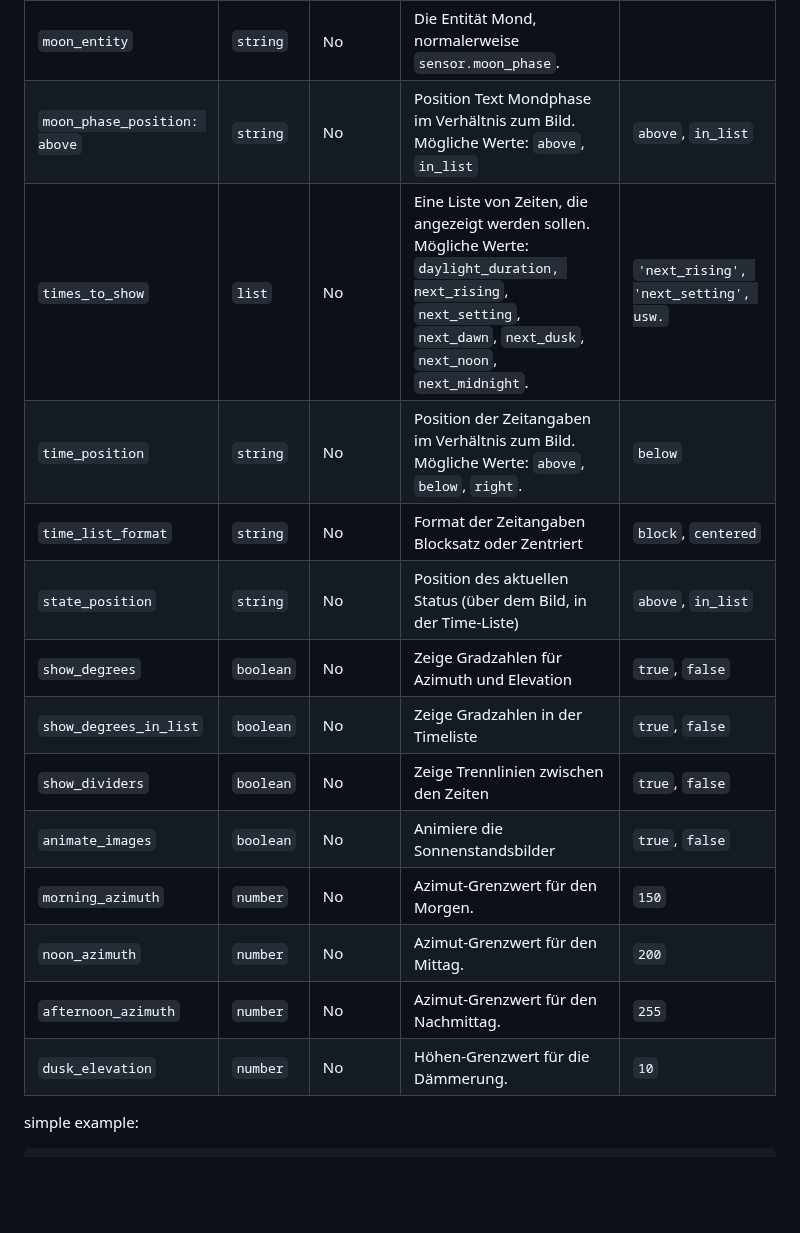
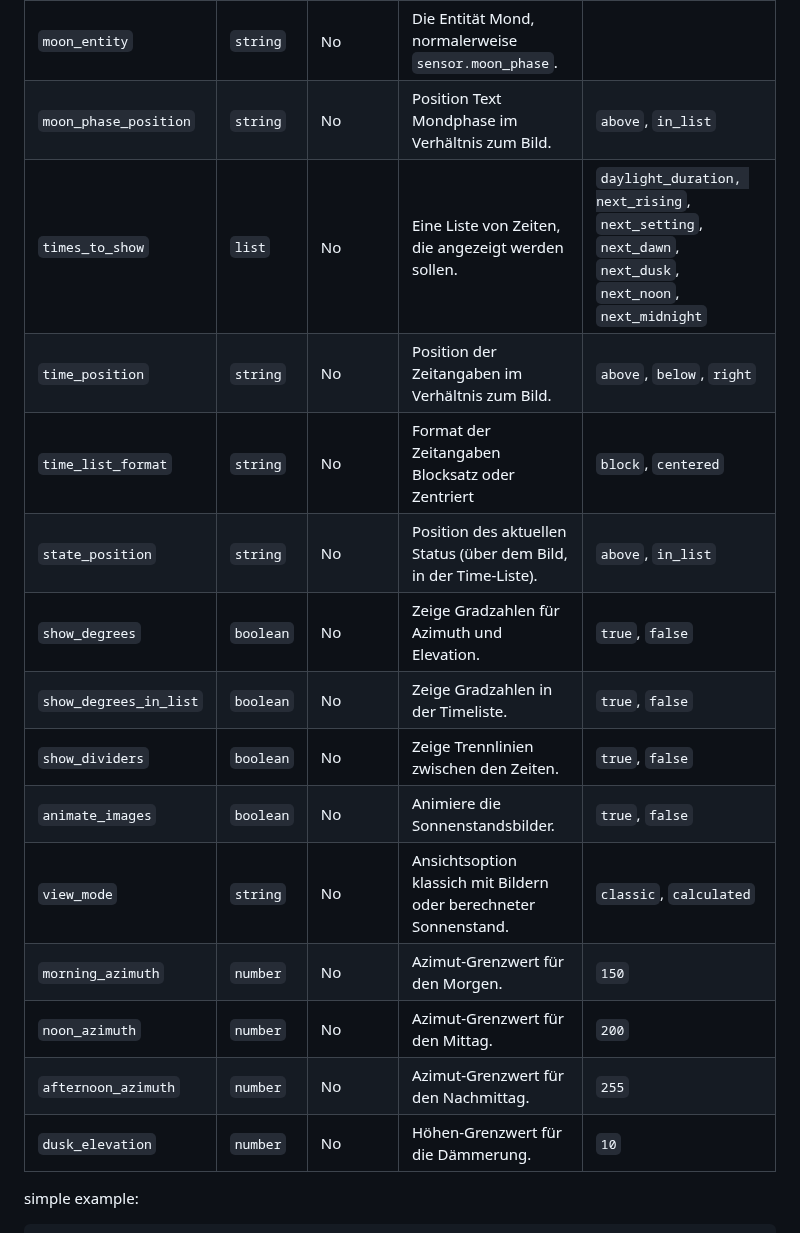
Before and after one commit to jayjojayson/Sun-Position-Card, a Markdown page: docs/README-eng.md, the part around one of its changes. GitHub-like rendering; blank space fills up the shorter version.

```diff
--- a/docs/README-eng.md
+++ b/docs/README-eng.md
@@ -88,20 +94,20 @@ Although the UI configuration is recommended, the card can also be configured ma
 | `type`                | `string` | Yes        | `custom:sun-position-card`                                                                                  |                                          |
 | `entity`              | `string` | Yes        | Die Entität Sonne, normalerweise `sun.sun`.                                         		                  |                                          |
 | `moon_entity`			| `string` | No         | Die Entität Mond, normalerweise `sensor.moon_phase`. 										                  | 										 |
-| `moon_phase_position: above`| `string` | No         | Position Text Mondphase im Verhältnis zum Bild. Mögliche Werte: `above`, `in_list`		                  | `above`, `in_list`    |
-| `times_to_show`       | `list`   | No         | Eine Liste von Zeiten, die angezeigt werden sollen. Mögliche Werte: `daylight_duration, next_rising`, `next_setting`, `next_dawn`, `next_dusk`, `next_noon`, `next_midnight`. | `'next_rising', 'next_setting', usw.`        |
-| `time_position`       | `string` | No         | Position der Zeitangaben im Verhältnis zum Bild. Mögliche Werte: `above`, `below`, `right`.                 | `below`                                  |
+| `moon_phase_position` | `string` | No         | Position Text Mondphase im Verhältnis zum Bild. 											                  | `above`, `in_list`   					 |
+| `times_to_show`       | `list`   | No         | Eine Liste von Zeiten, die angezeigt werden sollen. 														  | `daylight_duration, next_rising`, `next_setting`, `next_dawn`, `next_dusk`, `next_noon`, `next_midnight`       |
+| `time_position`       | `string` | No         | Position der Zeitangaben im Verhältnis zum Bild. 											                  | `above`, `below`, `right`                |
 | `time_list_format`	| `string` | No         | Format der Zeitangaben Blocksatz oder Zentriert											 				  | `block`, `centered`  					 |
-| `state_position` 		| `string` | No         | Position des aktuellen Status (über dem Bild, in der Time-Liste)							 				  | `above`, `in_list` 						 |
-| `show_degrees` 		| `boolean` | No         | Zeige Gradzahlen für Azimuth und Elevation 																  | `true`, `false`                          |
-| `show_degrees_in_list`| `boolean` | No         | Zeige Gradzahlen in der Timeliste																		  | `true`, `false`                          |
-| `show_dividers` 		| `boolean` | No         | Zeige Trennlinien zwischen den Zeiten 																	  | `true`, `false`                          |
-| `animate_images` 		| `boolean` | No         | Animiere die Sonnenstandsbilder																			  | `true`, `false`                          |
+| `state_position` 		| `string` | No         | Position des aktuellen Status (über dem Bild, in der Time-Liste).							 				  | `above`, `in_list` 						 |
+| `show_degrees` 		| `boolean` | No         | Zeige Gradzahlen für Azimuth und Elevation. 																  | `true`, `false`                          |
+| `show_degrees_in_list`| `boolean` | No         | Zeige Gradzahlen in der Timeliste.																		  | `true`, `false`                          |
+| `show_dividers` 		| `boolean` | No         | Zeige Trennlinien zwischen den Zeiten. 																	  | `true`, `false`                          |
+| `animate_images` 		| `boolean` | No         | Animiere die Sonnenstandsbilder.																			  | `true`, `false`                          |
+| `view_mode`			| `string` | No         | Ansichtsoption klassich mit Bildern oder berechneter Sonnenstand. 										  | `classic`, `calculated`   				 |
 | `morning_azimuth`     | `number` | No         | Azimut-Grenzwert für den Morgen.                                                                            | `150`                                    |
 | `noon_azimuth`        | `number` | No         | Azimut-Grenzwert für den Mittag.                                                                            | `200`                                    |
 | `afternoon_azimuth`   | `number` | No         | Azimut-Grenzwert für den Nachmittag.                                                                        | `255`                                    |
 | `dusk_elevation`      | `number` | No         | Höhen-Grenzwert für die Dämmerung.                                                                          | `10`                                     |
-
 
 
 simple example:
```
Also changed, not shown: other parts of docs/README-eng.md (+8 -2 lines), README.md (+18 -13 lines), dist/images/calc-sun.png (added), docs/sun-position-card-ubersicht.png (added), 4 other files.
